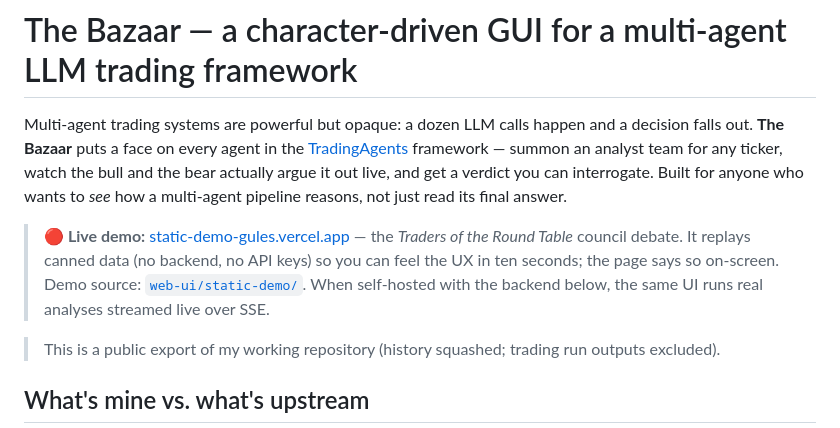
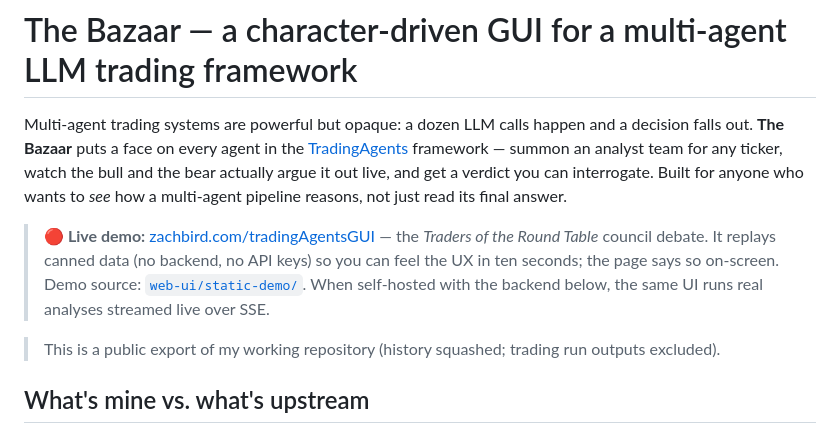
Before and after one commit to zachthebird/the-bazaar, a Markdown page: README.md, the part around the change. Rendered like a GitHub page.

Commit message:
docs: point live-demo link at zachbird.com/tradingAgentsGUI
Same deployment (the branded path proxies the static-demo Vercel project);
old static-demo-gules.vercel.app URL continues to work.

```diff
--- a/README.md
+++ b/README.md
@@ -2,7 +2,7 @@
 
 Multi-agent trading systems are powerful but opaque: a dozen LLM calls happen and a decision falls out. **The Bazaar** puts a face on every agent in the [TradingAgents](https://github.com/TauricResearch/TradingAgents) framework — summon an analyst team for any ticker, watch the bull and the bear actually argue it out live, and get a verdict you can interrogate. Built for anyone who wants to *see* how a multi-agent pipeline reasons, not just read its final answer.
 
-> **🔴 Live demo:** [static-demo-gules.vercel.app](https://static-demo-gules.vercel.app) — the *Traders of the Round Table* council debate. It replays canned data (no backend, no API keys) so you can feel the UX in ten seconds; the page says so on-screen. Demo source: [`web-ui/static-demo/`](web-ui/static-demo/). When self-hosted with the backend below, the same UI runs real analyses streamed live over SSE.
+> **🔴 Live demo:** [zachbird.com/tradingAgentsGUI](https://zachbird.com/tradingAgentsGUI) — the *Traders of the Round Table* council debate. It replays canned data (no backend, no API keys) so you can feel the UX in ten seconds; the page says so on-screen. Demo source: [`web-ui/static-demo/`](web-ui/static-demo/). When self-hosted with the backend below, the same UI runs real analyses streamed live over SSE.
 
 > This is a public export of my working repository (history squashed; trading run outputs excluded).
 
```
